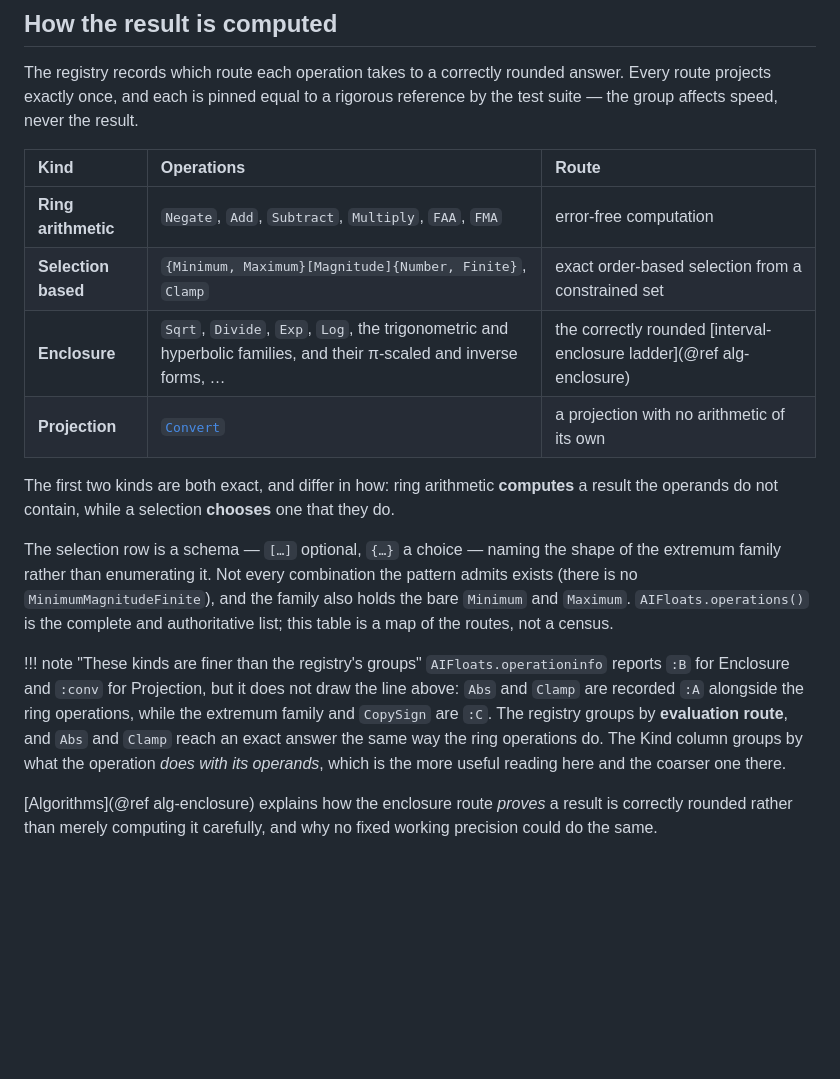
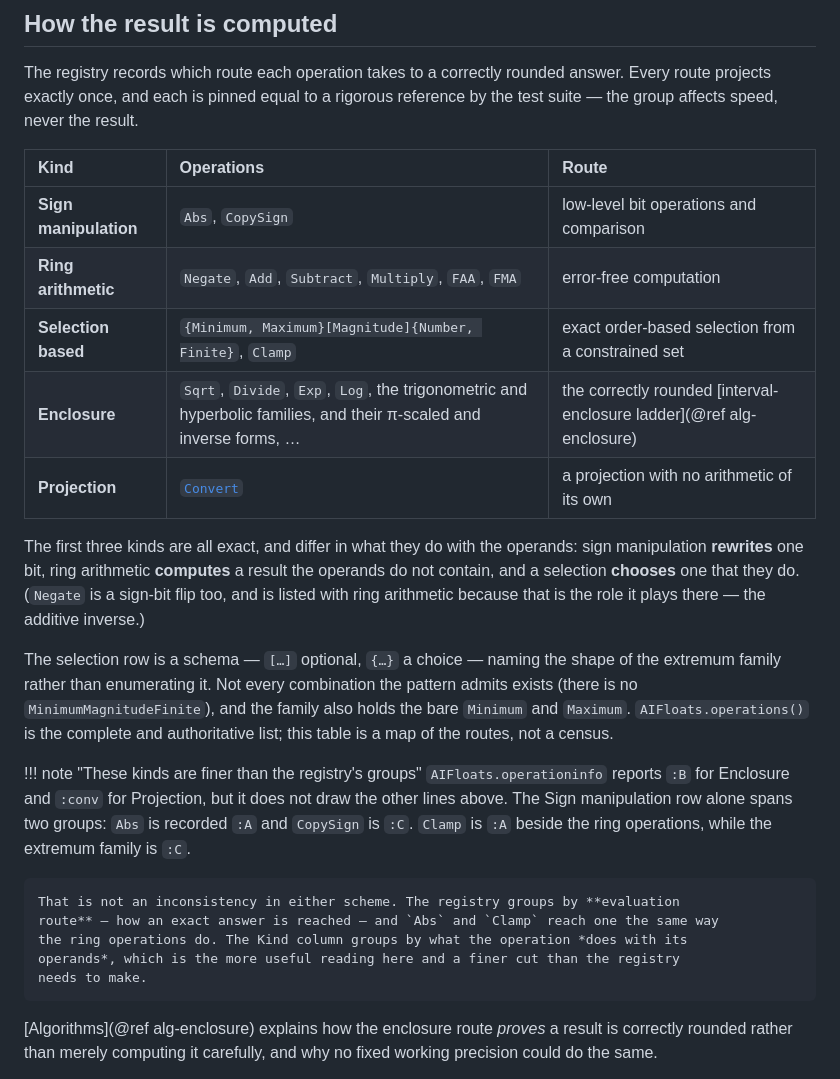
Before and after one commit to JeffreySarnoff/AIFloats.jl, a Markdown page: docs/src/45-operations.md, the part around the change. GitHub-like rendering; blank space fills up the shorter version.

Commit message:
docs: add a Sign manipulation row to the route table
Abs and CopySign get their own kind — low-level bit operations and comparison —
which also restores them to the table after the compact selection schema stopped
naming them.

Two sentences had to follow. "The first two kinds are both exact" now counts
three, and says what separates all three rather than two: sign manipulation
rewrites one bit, ring arithmetic computes a result the operands do not contain,
a selection chooses one they do.

And the note on registry groups gains its sharpest illustration. The Sign
manipulation row spans BOTH exact groups on its own — Abs is recorded :A,
CopySign is :C — which shows better than the previous example that the two
schemes are cutting along different lines rather than disagreeing. The registry
groups by evaluation route; the Kind column by what the operation does with its
operands.

Negate is a sign-bit flip as much as Abs is, and stays with ring arithmetic
because that is the role it plays there — the additive inverse. Said in a
parenthesis, since a reader who has just read the first row will ask.

Co-Authored-By: Claude Opus 5 (1M context) <noreply@anthropic.com>

```diff
--- a/docs/src/45-operations.md
+++ b/docs/src/45-operations.md
@@ -84,13 +84,17 @@ suite — the group affects speed, never the result.
 
 | Kind | Operations | Route |
 |:--|:--|:--|
+| **Sign manipulation** | `Abs`, `CopySign` | low-level bit operations and comparison |
 | **Ring arithmetic** | `Negate`, `Add`, `Subtract`, `Multiply`, `FAA`, `FMA` | error-free computation |
 | **Selection based** | `{Minimum, Maximum}[Magnitude]{Number, Finite}`, `Clamp` | exact order-based selection from a constrained set |
 | **Enclosure** | `Sqrt`, `Divide`, `Exp`, `Log`, the trigonometric and hyperbolic families, and their π-scaled and inverse forms, … | the correctly rounded [interval-enclosure ladder](@ref alg-enclosure) |
 | **Projection** | [`Convert`](@ref) | a projection with no arithmetic of its own |
 
-The first two kinds are both exact, and differ in how: ring arithmetic **computes** a
-result the operands do not contain, while a selection **chooses** one that they do.
+The first three kinds are all exact, and differ in what they do with the operands: sign
+manipulation **rewrites** one bit, ring arithmetic **computes** a result the operands do
+not contain, and a selection **chooses** one that they do. (`Negate` is a sign-bit flip
+too, and is listed with ring arithmetic because that is the role it plays there — the
+additive inverse.)
 
 The selection row is a schema — `[…]` optional, `{…}` a choice — naming the shape of the
 extremum family rather than enumerating it. Not every combination the pattern admits
@@ -100,11 +104,15 @@ this table is a map of the routes, not a census.
 
 !!! note "These kinds are finer than the registry's groups"
     `AIFloats.operationinfo` reports `:B` for Enclosure and `:conv` for Projection, but it
-    does not draw the line above: `Abs` and `Clamp` are recorded `:A` alongside the ring
-    operations, while the extremum family and `CopySign` are `:C`. The registry groups by
-    **evaluation route**, and `Abs` and `Clamp` reach an exact answer the same way the ring
-    operations do. The Kind column groups by what the operation *does with its operands*,
-    which is the more useful reading here and the coarser one there.
+    does not draw the other lines above. The Sign manipulation row alone spans two groups:
+    `Abs` is recorded `:A` and `CopySign` is `:C`. `Clamp` is `:A` beside the ring
+    operations, while the extremum family is `:C`.
+
+    That is not an inconsistency in either scheme. The registry groups by **evaluation
+    route** — how an exact answer is reached — and `Abs` and `Clamp` reach one the same way
+    the ring operations do. The Kind column groups by what the operation *does with its
+    operands*, which is the more useful reading here and a finer cut than the registry
+    needs to make.
 
 [Algorithms](@ref alg-enclosure) explains how the enclosure route *proves* a result is
 correctly rounded rather than merely computing it carefully, and why no fixed working
```
